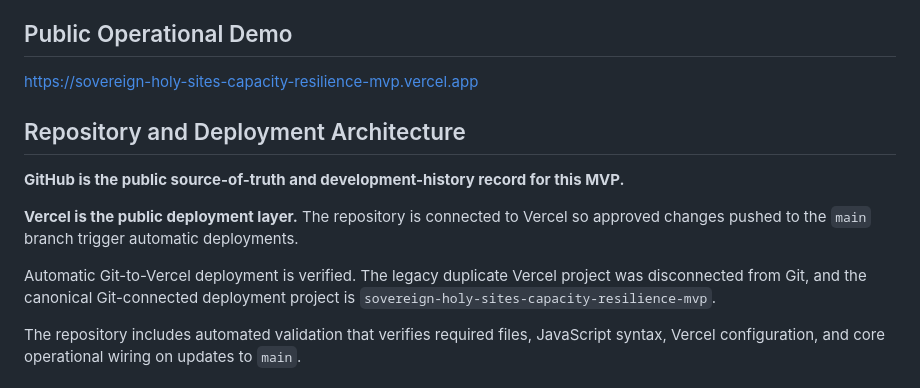
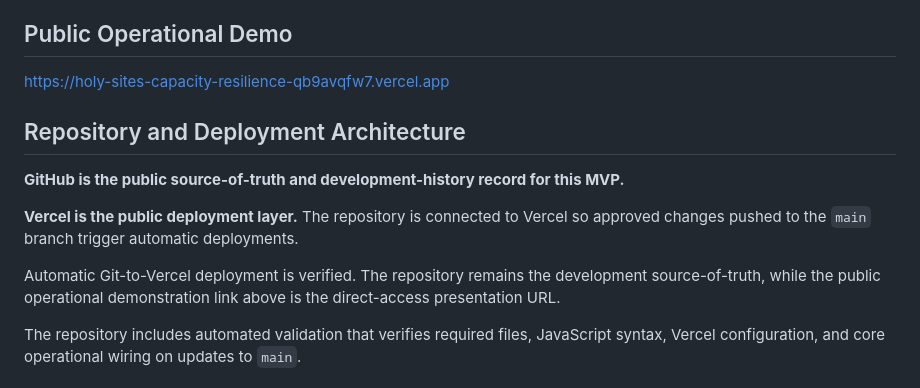
Before and after one commit to maksr2030/Sovereign-Holy-Sites-Capacity-Resilience-MVP, a Markdown page: README.md, the part around the change. Drawn GitHub-style.

Commit message:
Use direct-access public operational demo URL

```diff
--- a/README.md
+++ b/README.md
@@ -10,7 +10,7 @@ Public operational demonstration of a sovereign decision-intelligence platform f
 All values shown in the public MVP are simulated for demonstration purposes. They do not represent field measurements, approved operating limits, or statutory values. The complete 220-feature engineering register, proprietary algorithms, training models, and protected implementation details are intentionally excluded from this public repository.
 
 ## Public Operational Demo
-https://sovereign-holy-sites-capacity-resilience-mvp.vercel.app
+https://holy-sites-capacity-resilience-qb9avqfw7.vercel.app
 
 ## Repository and Deployment Architecture
 
@@ -18,7 +18,7 @@ https://sovereign-holy-sites-capacity-resilience-mvp.vercel.app
 
 **Vercel is the public deployment layer.** The repository is connected to Vercel so approved changes pushed to the `main` branch trigger automatic deployments.
 
-Automatic Git-to-Vercel deployment is verified. The legacy duplicate Vercel project was disconnected from Git, and the canonical Git-connected deployment project is `sovereign-holy-sites-capacity-resilience-mvp`.
+Automatic Git-to-Vercel deployment is verified. The repository remains the development source-of-truth, while the public operational demonstration link above is the direct-access presentation URL.
 
 The repository includes automated validation that verifies required files, JavaScript syntax, Vercel configuration, and core operational wiring on updates to `main`.
 
```
